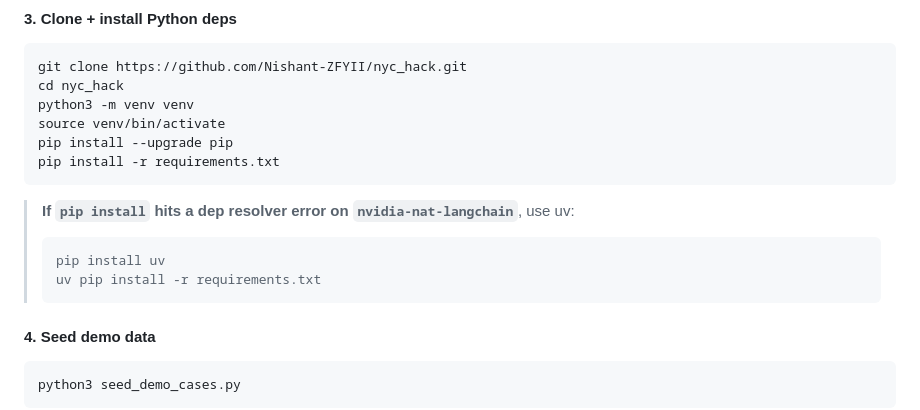
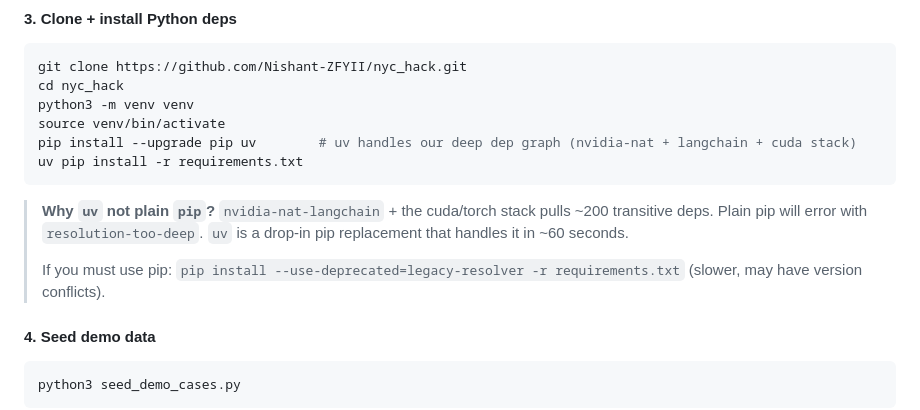
Before and after one commit to Nishant-ZFYII/nyc_hack, a Markdown page: README.md, the part around the change. Rendered like a GitHub page.

Commit message:
docs: make uv the default install tool (pip dep resolver chokes on nvidia-nat stack)
Plain pip hits resolution-too-deep on nvidia-nat-langchain. uv handles it.
README now installs uv up front instead of as a fallback.

Co-Authored-By: Claude Opus 4.6 (1M context) <noreply@anthropic.com>

````diff
--- a/README.md
+++ b/README.md
@@ -113,15 +113,13 @@ git clone https://github.com/Nishant-ZFYII/nyc_hack.git
 cd nyc_hack
 python3 -m venv venv
 source venv/bin/activate
-pip install --upgrade pip
-pip install -r requirements.txt
+pip install --upgrade pip uv        # uv handles our deep dep graph (nvidia-nat + langchain + cuda stack)
+uv pip install -r requirements.txt
 ```
 
-> **If `pip install` hits a dep resolver error on `nvidia-nat-langchain`**, use uv:
-> ```bash
-> pip install uv
-> uv pip install -r requirements.txt
-> ```
+> **Why `uv` not plain `pip`?** `nvidia-nat-langchain` + the cuda/torch stack pulls ~200 transitive deps. Plain pip will error with `resolution-too-deep`. `uv` is a drop-in pip replacement that handles it in ~60 seconds.
+>
+> If you must use pip: `pip install --use-deprecated=legacy-resolver -r requirements.txt` (slower, may have version conflicts).
 
 #### 4. Seed demo data
 
````
